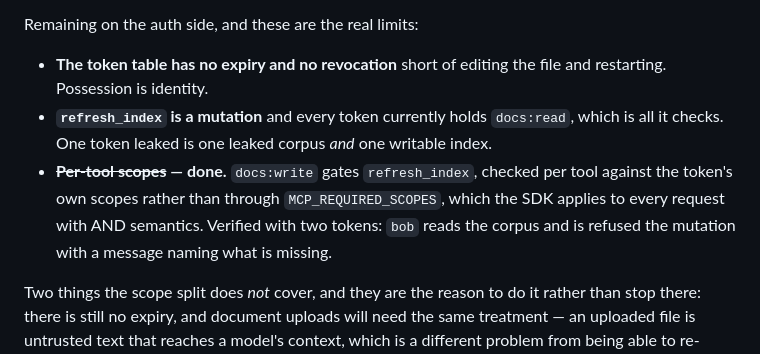
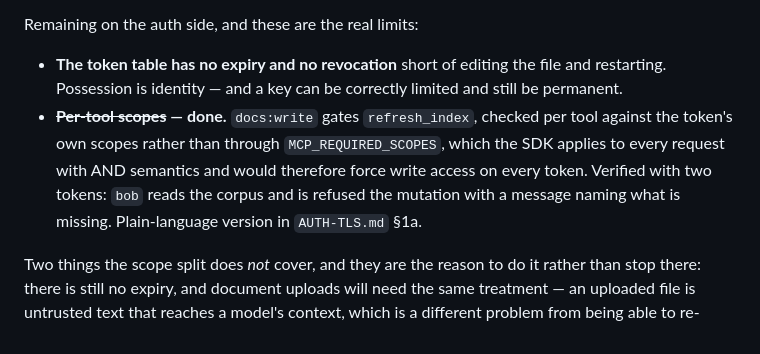
Before and after one commit to saksham-jain/agent-harness, a Markdown page: ENHANCEMENTS.md, the part around the change. Drawn GitHub-style.

```diff
--- a/ENHANCEMENTS.md
+++ b/ENHANCEMENTS.md
@@ -210,13 +210,13 @@ Two operational notes, both learned the hard way:
 Remaining on the auth side, and these are the real limits:
 
 - **The token table has no expiry and no revocation** short of editing the file and
-  restarting. Possession is identity.
-- **`refresh_index` is a mutation** and every token currently holds `docs:read`, which is
-  all it checks. One token leaked is one leaked corpus *and* one writable index.
+  restarting. Possession is identity — and a key can be correctly limited and still be
+  permanent.
 - **~~Per-tool scopes~~ — done.** `docs:write` gates `refresh_index`, checked per tool
   against the token's own scopes rather than through `MCP_REQUIRED_SCOPES`, which the SDK
-  applies to every request with AND semantics. Verified with two tokens: `bob` reads the
-  corpus and is refused the mutation with a message naming what is missing.
+  applies to every request with AND semantics and would therefore force write access on
+  every token. Verified with two tokens: `bob` reads the corpus and is refused the mutation
+  with a message naming what is missing. Plain-language version in `AUTH-TLS.md` §1a.
 
 Two things the scope split does *not* cover, and they are the reason to do it rather than
 stop there: there is still no expiry, and document uploads will need the same treatment —
```
Also changed, not shown: AUTH-TLS.md (+47 -1 lines), BUILD-JOURNEY.md (+1 -1 lines).
